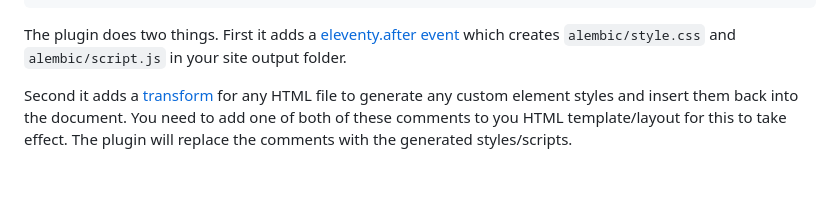
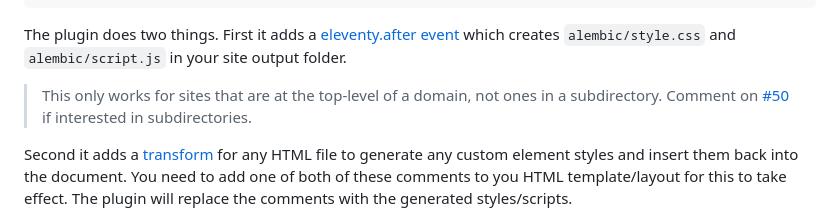
Before and after one commit to digitalinteraction/alembic, a Markdown page: src/install/ssg.md, the part around the change. Drawn GitHub-style; blank space fills up the shorter version.

````diff
--- a/src/install/ssg.md
+++ b/src/install/ssg.md
@@ -37,6 +37,8 @@ module.exports = function (eleventyConfig) {
 ```
 
 The plugin does two things. First it adds a [eleventy.after event](https://www.11ty.dev/docs/events/#eleventy.after) which creates `alembic/style.css` and `alembic/script.js` in your site output folder.
+
+> This only works for sites that are at the top-level of a domain, not ones in a subdirectory. Comment on [#50](https://github.com/digitalinteraction/alembic/issues/50) if interested in subdirectories.
 
 Second it adds a [transform](https://www.11ty.dev/docs/config/#transforms) for any HTML file to generate any custom element styles and insert them back into the document. You need to add one of both of these comments to you HTML template/layout for this to take effect. The plugin will replace the comments with the generated styles/scripts.
 
````
